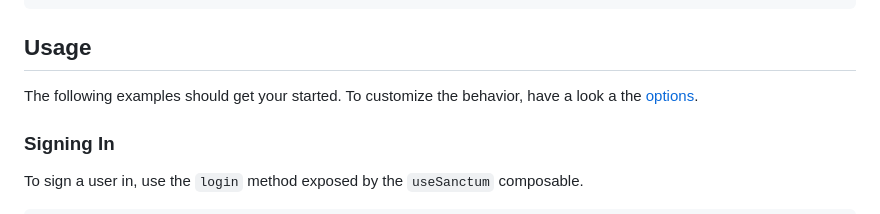
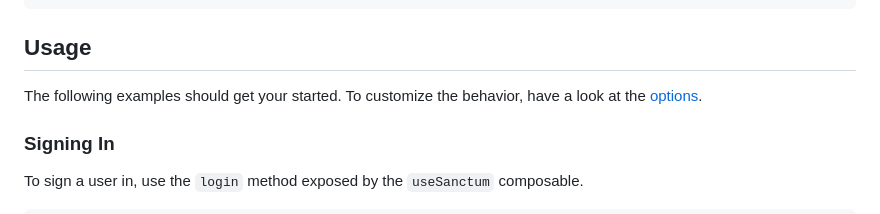
Before and after one commit to nhedger/nuxt-sanctum, a Markdown page: README.md, the part around the change. Drawn GitHub-style.

Commit message:
docs: fix typo

```diff
--- a/README.md
+++ b/README.md
@@ -43,7 +43,7 @@ export default defineNuxtConfig({
 
 ## Usage
 
-The following examples should get your started. To customize the behavior, have a look a the [options](src/options.ts).
+The following examples should get your started. To customize the behavior, have a look at the [options](src/options.ts).
 
 ### Signing In
 
```
